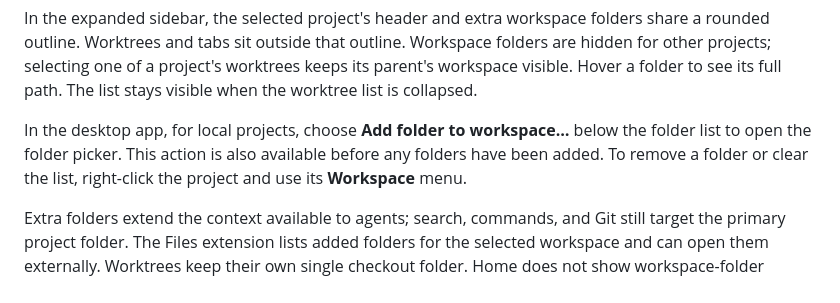
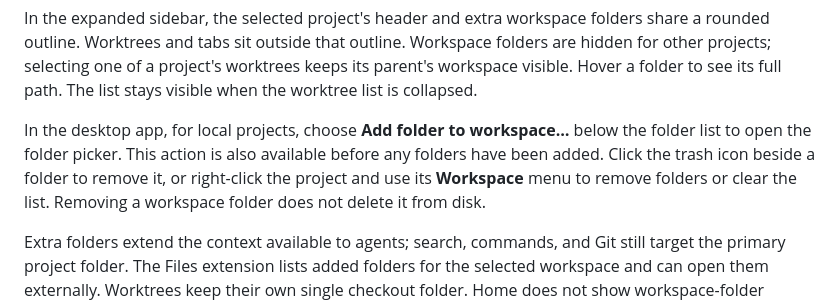
Before and after one commit to teomurgi/murvix, a Markdown page: docs/features/projects.md, the part around the change. Rendered like a GitHub page.

Commit message:
docs(workspace): explain removing workspace folders

```diff
--- a/docs/features/projects.md
+++ b/docs/features/projects.md
@@ -51,9 +51,11 @@ worktrees keeps its parent's workspace visible. Hover a folder to see its full
 path. The list stays visible when the worktree list is collapsed.
 
 In the desktop app, for local projects, choose **Add folder to workspace…**
-below the folder list to open the folder picker. This action is also available before any folders
-have been added. To remove a folder or clear the list, right-click the project
-and use its **Workspace** menu.
+below the folder list to open the folder picker. This action is also available
+before any folders have been added. Click the trash icon beside a folder to
+remove it, or right-click the project and use its **Workspace** menu to remove
+folders or clear the list. Removing a workspace folder does not delete it from
+disk.
 
 Extra folders extend the context available to agents; search, commands, and Git still target the primary project folder. The Files extension lists added folders for the selected workspace and can open them externally. Worktrees keep their own single checkout folder. Home does not show workspace-folder controls; remote projects show their extra folders without a local folder-picker action.
 
```
